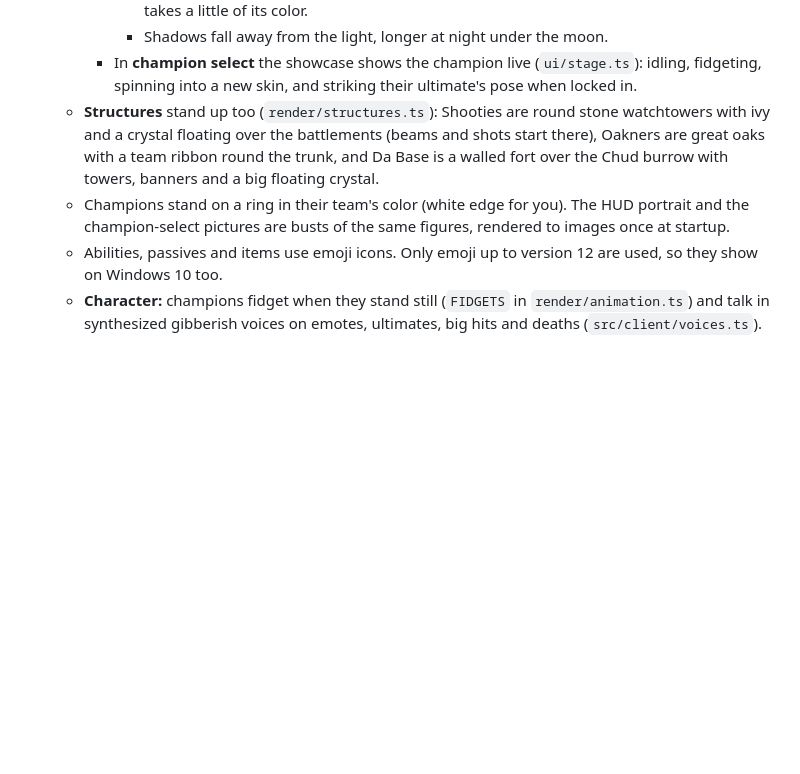
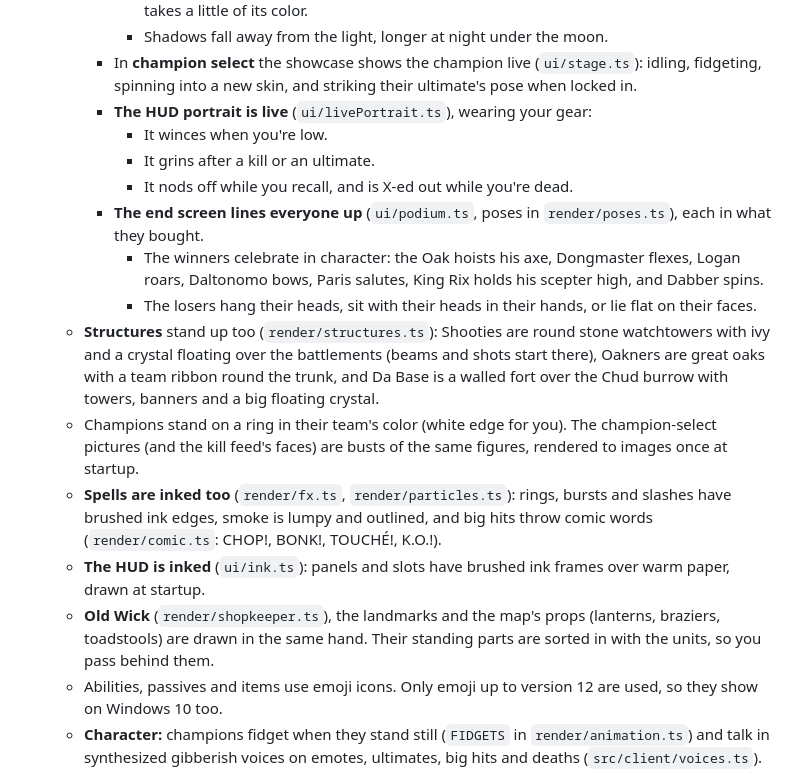
Before and after one commit to jarretfox/moba, a Markdown page: DESIGN.md, the part around one of its changes. Rendered like a GitHub page; blank space fills up the shorter version.

```diff
--- a/DESIGN.md
+++ b/DESIGN.md
@@ -331,8 +361,18 @@ The numbers live at the top of `src/shared/champions/daltonomo.ts`. Shaco-style.
       - Champions glow on the side of the nearest lantern, brazier or base light, and every figure takes a little of its color.
       - Shadows fall away from the light, longer at night under the moon.
     - In **champion select** the showcase shows the champion live (`ui/stage.ts`): idling, fidgeting, spinning into a new skin, and striking their ultimate's pose when locked in.
+    - **The HUD portrait is live** (`ui/livePortrait.ts`), wearing your gear:
+      - It winces when you're low.
+      - It grins after a kill or an ultimate.
+      - It nods off while you recall, and is X-ed out while you're dead.
+    - **The end screen lines everyone up** (`ui/podium.ts`, poses in `render/poses.ts`), each in what they bought.
+      - The winners celebrate in character: the Oak hoists his axe, Dongmaster flexes, Logan roars, Daltonomo bows, Paris salutes, King Rix holds his scepter high, and Dabber spins.
+      - The losers hang their heads, sit with their heads in their hands, or lie flat on their faces.
   - **Structures** stand up too (`render/structures.ts`): Shooties are round stone watchtowers with ivy and a crystal floating over the battlements (beams and shots start there), Oakners are great oaks with a team ribbon round the trunk, and Da Base is a walled fort over the Chud burrow with towers, banners and a big floating crystal.
-  - Champions stand on a ring in their team's color (white edge for you). The HUD portrait and the champion-select pictures are busts of the same figures, rendered to images once at startup.
+  - Champions stand on a ring in their team's color (white edge for you). The champion-select pictures (and the kill feed's faces) are busts of the same figures, rendered to images once at startup.
+  - **Spells are inked too** (`render/fx.ts`, `render/particles.ts`): rings, bursts and slashes have brushed ink edges, smoke is lumpy and outlined, and big hits throw comic words (`render/comic.ts`: CHOP!, BONK!, TOUCHÉ!, K.O.!).
+  - **The HUD is inked** (`ui/ink.ts`): panels and slots have brushed ink frames over warm paper, drawn at startup.
+  - **Old Wick** (`render/shopkeeper.ts`), the landmarks and the map's props (lanterns, braziers, toadstools) are drawn in the same hand. Their standing parts are sorted in with the units, so you pass behind them.
   - Abilities, passives and items use emoji icons. Only emoji up to version 12 are used, so they show on Windows 10 too.
   - **Character:** champions fidget when they stand still (`FIDGETS` in `render/animation.ts`) and talk in synthesized gibberish voices on emotes, ultimates, big hits and deaths (`src/client/voices.ts`).
   - **Story landmarks** (`render/landmarks.ts`): Logan's broken Royal Cage, the Fallen King statue, the Warden's chains in the pit, Willmore's sewer (the Deep) and HunnaG's Rot; and round the pit, Master Paris's Le Petit Café, Dongmaster's Iron Paradise, Havarti's Royal Cellar and the Dark Dabber's Hotbox. They're decoration only (no collision), kept clear of brush.
```
Also changed, not shown: other parts of DESIGN.md (+30 -0 lines).
